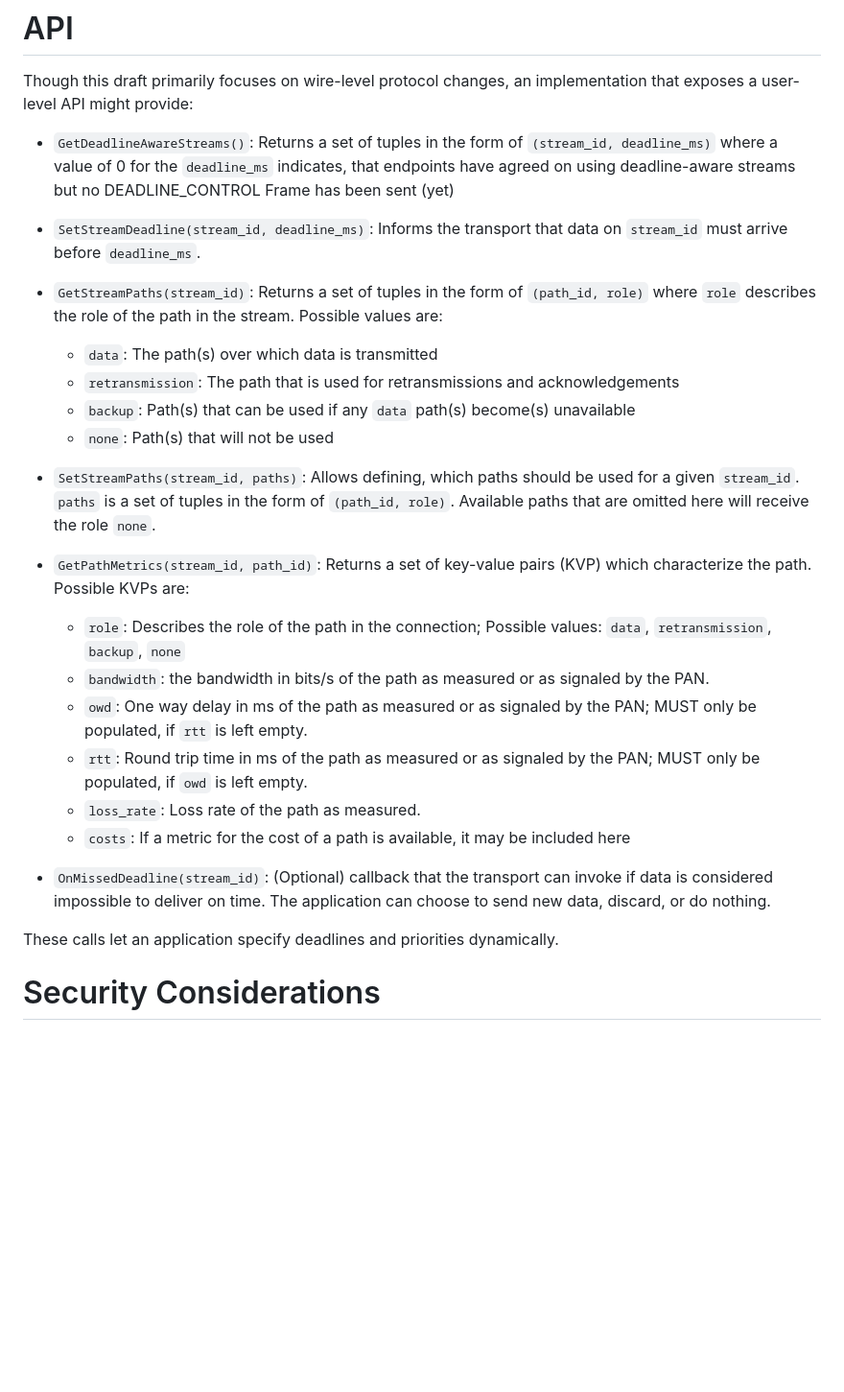
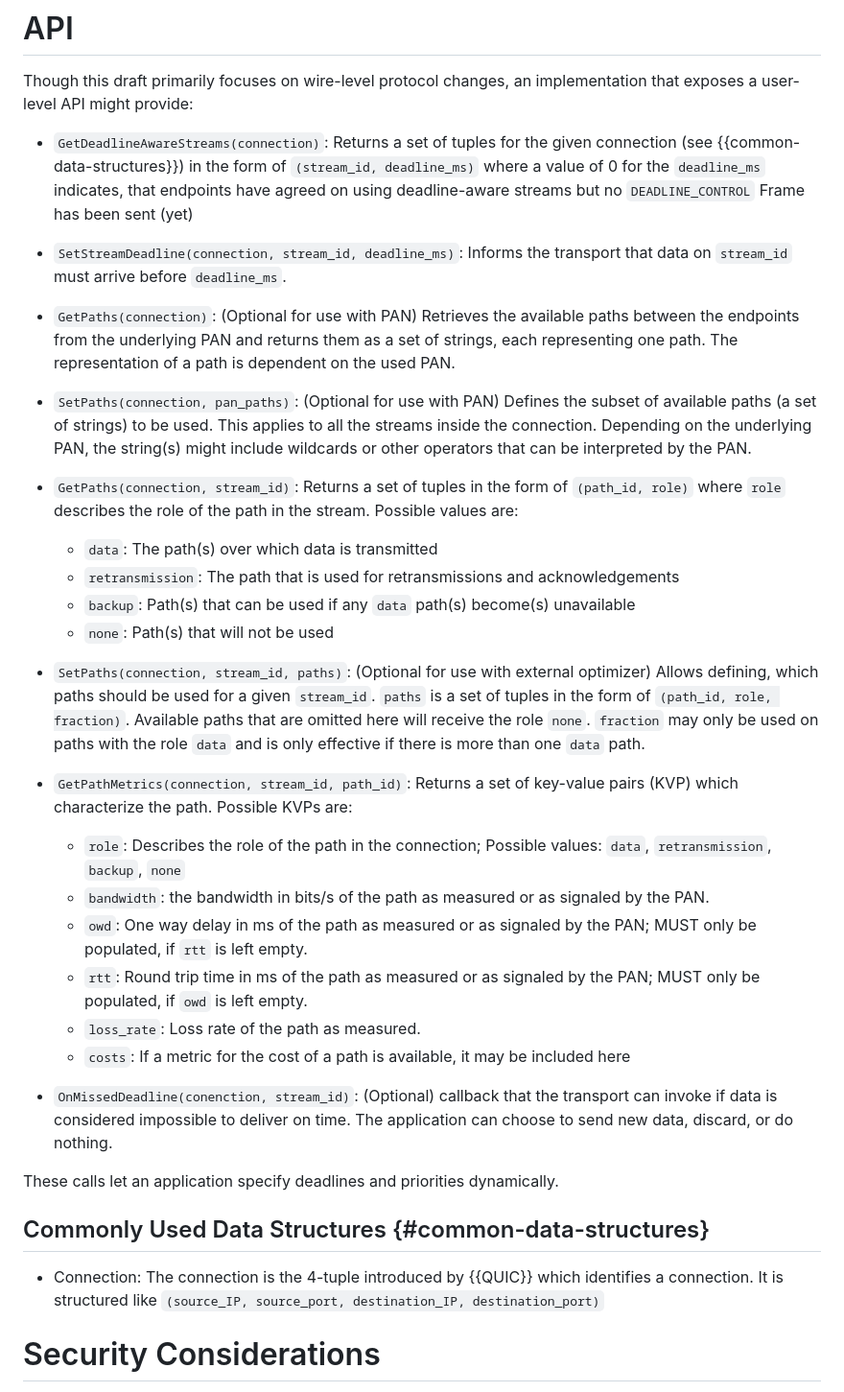
Before and after one commit to t-aus-m/mpquic-dmtp-draft, a Markdown page: draft-tjohn-quic-multipath-dmtp.md, the part around the change. Shown: that part at 96% size. Rendered like a GitHub page; blank space fills up the shorter version.

Commit message:
✨ add connection information to API

```diff
--- a/draft-tjohn-quic-multipath-dmtp.md
+++ b/draft-tjohn-quic-multipath-dmtp.md
@@ -241,20 +241,24 @@ Usage Constraints:
 
 Though this draft primarily focuses on wire-level protocol changes, an implementation that exposes a user-level API might provide:
 
-- `GetDeadlineAwareStreams()`:
-  Returns a set of tuples in the form of `(stream_id, deadline_ms)` where a value of 0 for the `deadline_ms` indicates, that endpoints have agreed on using deadline-aware streams but no DEADLINE_CONTROL Frame has been sent (yet)
-- `SetStreamDeadline(stream_id, deadline_ms)`:
+- `GetDeadlineAwareStreams(connection)`:
+  Returns a set of tuples for the given connection (see {{common-data-structures}}) in the form of `(stream_id, deadline_ms)` where a value of 0 for the `deadline_ms` indicates, that endpoints have agreed on using deadline-aware streams but no `DEADLINE_CONTROL` Frame has been sent (yet)
+- `SetStreamDeadline(connection, stream_id, deadline_ms)`:
   Informs the transport that data on `stream_id` must arrive before `deadline_ms`.
-- `GetStreamPaths(stream_id)`:
+- `GetPaths(connection)`:
+  (Optional for use with PAN) Retrieves the available paths between the endpoints from the underlying PAN and returns them as a set of strings, each representing one path. The representation of a path is dependent on the used PAN.
+- `SetPaths(connection, pan_paths)`:
+  (Optional for use with PAN) Defines the subset of available paths (a set of strings) to be used. This applies to all the streams inside the connection. Depending on the underlying PAN, the string(s) might include wildcards or other operators that can be interpreted by the PAN.
+- `GetPaths(connection, stream_id)`:
   Returns a set of tuples in the form of `(path_id, role)` where `role` describes the role of the path in the stream. Possible values are:
 
   - `data`: The path(s) over which data is transmitted
   - `retransmission`: The path that is used for retransmissions and acknowledgements
   - `backup`: Path(s) that can be used if any `data` path(s) become(s) unavailable
   - `none`: Path(s) that will not be used
-- `SetStreamPaths(stream_id, paths)`:
-  Allows defining, which paths should be used for a given `stream_id`. `paths` is a set of tuples in the form of `(path_id, role)`. Available paths that are omitted here will receive the role `none`.
-- `GetPathMetrics(stream_id, path_id)`:
+- `SetPaths(connection, stream_id, paths)`:
+  (Optional for use with external optimizer) Allows defining, which paths should be used for a given `stream_id`. `paths` is a set of tuples in the form of `(path_id, role, fraction)`. Available paths that are omitted here will receive the role `none`. `fraction` may only be used on paths with the role `data` and is only effective if there is more than one `data` path.
+- `GetPathMetrics(connection, stream_id, path_id)`:
   Returns a set of key-value pairs (KVP) which characterize the path. Possible KVPs are:
 
   - `role`: Describes the role of the path in the connection; Possible values: `data`, `retransmission`, `backup`, `none`
@@ -263,10 +267,15 @@ Though this draft primarily focuses on wire-level protocol changes, an implement
   - `rtt`: Round trip time in ms of the path as measured or as signaled by the PAN; MUST only be populated, if `owd` is left empty.
   - `loss_rate`: Loss rate of the path as measured.
   - `costs`: If a metric for the cost of a path is available, it may be included here
-- `OnMissedDeadline(stream_id)`:
+- `OnMissedDeadline(conenction, stream_id)`:
   (Optional) callback that the transport can invoke if data is considered impossible to deliver on time. The application can choose to send new data, discard, or do nothing.
 
 These calls let an application specify deadlines and priorities dynamically.
+
+## Commonly Used Data Structures {#common-data-structures}
+
+- Connection:
+  The connection is the 4-tuple introduced by {{QUIC}} which identifies a connection. It is structured like `(source_IP, source_port, destination_IP, destination_port)`
 
 # Security Considerations
 
```
